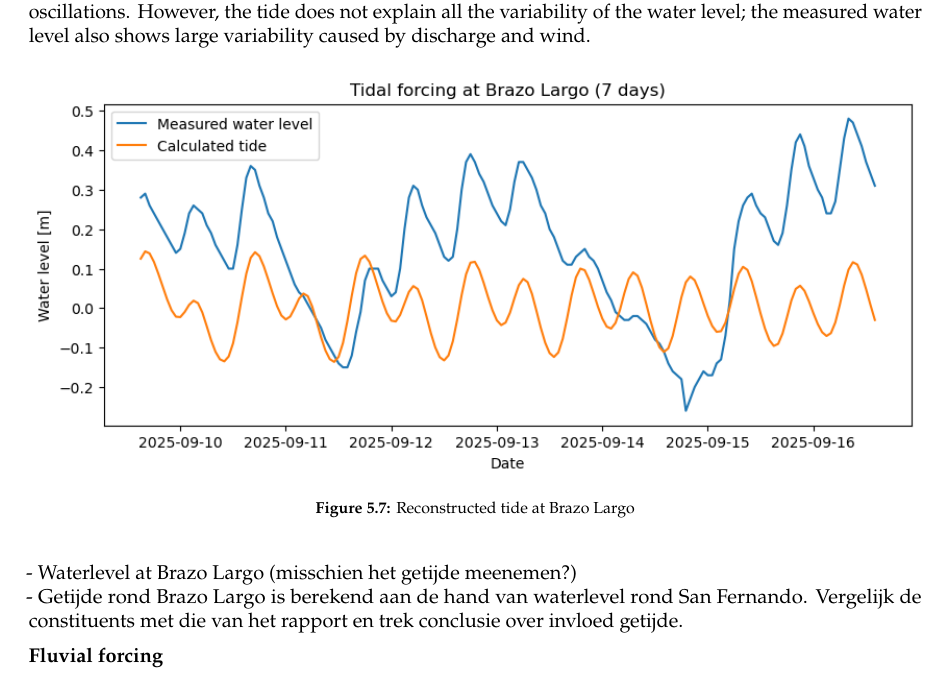
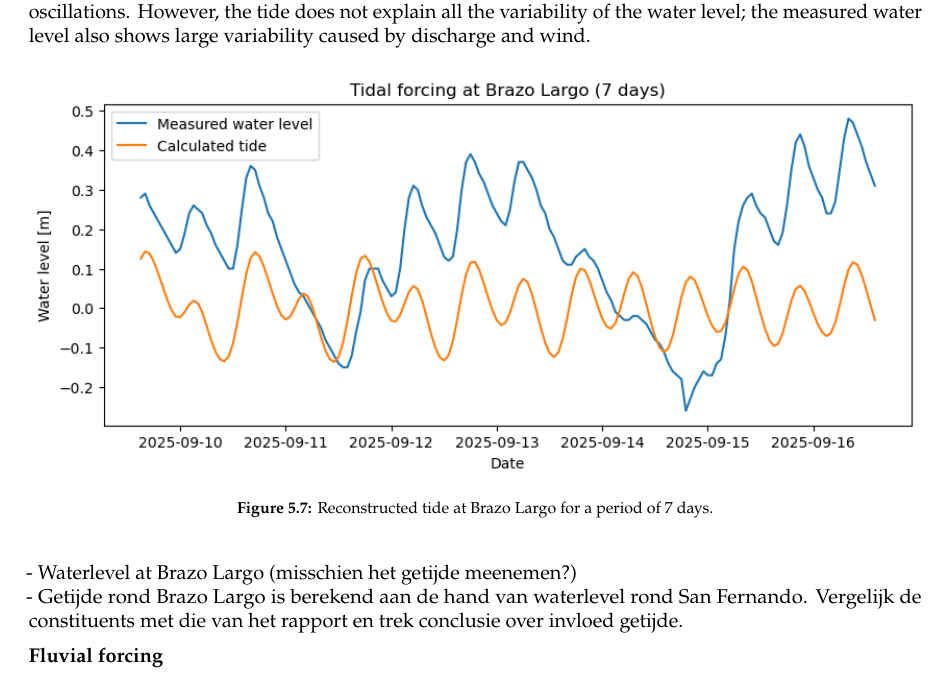
Before and after one commit to Njeapp2/bibtex, a LaTeX thesis (report.tex, which reads mainmatter/chapter-5.tex): part of page 29 of 45, cut so that both start at the same text. Compiled offline with pdfLaTeX.

Commit message:
Update on Overleaf.

```diff
--- a/mainmatter/chapter-5.tex
+++ b/mainmatter/chapter-5.tex
@@ -140,7 +140,7 @@ Figure 5.7 shows the water level time series for a period of 7 days compared to
 \begin{figure}[H]
     \centering
     \includegraphics[width=1\linewidth]{figures/ch5/Tide_Brazo_largo.png}
-    \caption{Reconstructed tide at Brazo Largo}
+    \caption{Reconstructed tide at Brazo Largo for a period of 7 days.}
     \label{fig:placeholder}
 \end{figure}
 
```
Also changed, not shown: mainmatter/chapter-5.tex (2 more changed lines).
